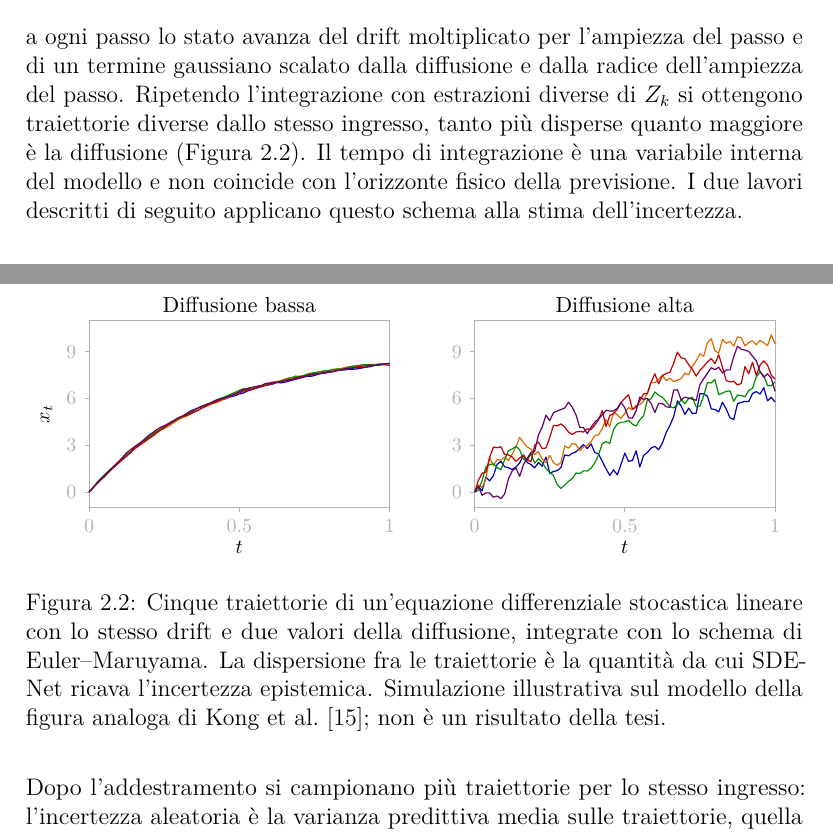
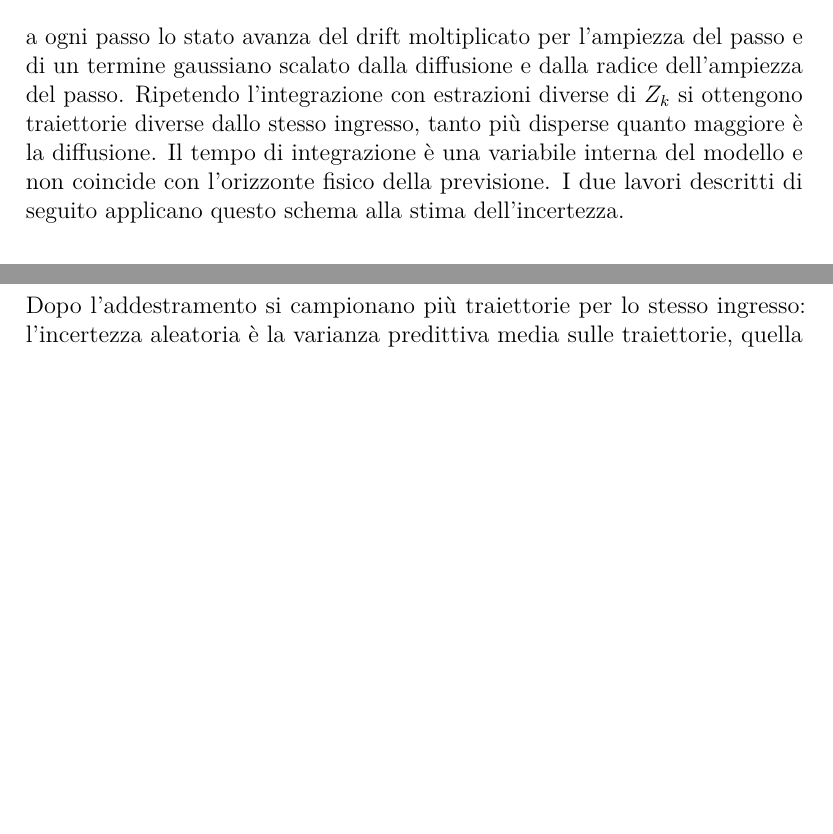
Before and after one commit to AlbertoPedalino/tesi_latex, a LaTeX document (tesi.tex, which reads chapters/stato_arte.tex): two parts of pages 18 and 19 of 67 before the commit and two parts of pages 17 and 18 of 65 after it, joined at a grey line, cut so that both start at the same text, the shorter picture padded with empty space. Compiled offline with pdfLaTeX.

Commit message:
docs(thesis): drop the illustrative SDE trajectories from chapter 2, keep the STGAN scheme
Co-Authored-By: Claude Opus 5.5 <noreply@anthropic.com>

```diff
--- a/chapters/stato_arte.tex
+++ b/chapters/stato_arte.tex
@@ -129,14 +129,7 @@ In pratica l'equazione è integrata a passi discreti con lo schema di Euler--Mar
     \qquad Z_k\sim\mathcal{N}(0,1):
     \label{eq:euler-maruyama}
 \end{equation}
-a ogni passo lo stato avanza del drift moltiplicato per l'ampiezza del passo e di un termine gaussiano scalato dalla diffusione e dalla radice dell'ampiezza del passo. Ripetendo l'integrazione con estrazioni diverse di $Z_k$ si ottengono traiettorie diverse dallo stesso ingresso, tanto più disperse quanto maggiore è la diffusione (Figura~\ref{fig:sde-traiettorie}). Il tempo di integrazione è una variabile interna del modello e non coincide con l'orizzonte fisico della previsione. I due lavori descritti di seguito applicano questo schema alla stima dell'incertezza.
-
-\begin{figure}[htbp]
-    \centering
-    \input{figures/sde_traiettorie}
-    \caption{Cinque traiettorie di un'equazione differenziale stocastica lineare con lo stesso drift e due valori della diffusione, integrate con lo schema di Euler--Maruyama. La dispersione fra le traiettorie è la quantità da cui SDE-Net ricava l'incertezza epistemica. Simulazione illustrativa sul modello della figura analoga di Kong et al.~\cite{kong2020sdenet}; non è un risultato della tesi.}
-    \label{fig:sde-traiettorie}
-\end{figure}
+a ogni passo lo stato avanza del drift moltiplicato per l'ampiezza del passo e di un termine gaussiano scalato dalla diffusione e dalla radice dell'ampiezza del passo. Ripetendo l'integrazione con estrazioni diverse di $Z_k$ si ottengono traiettorie diverse dallo stesso ingresso, tanto più disperse quanto maggiore è la diffusione. Il tempo di integrazione è una variabile interna del modello e non coincide con l'orizzonte fisico della previsione. I due lavori descritti di seguito applicano questo schema alla stima dell'incertezza.
 
 \subsection{SDE-Net}
 
```
Also changed, not shown: tesi.pdf.
